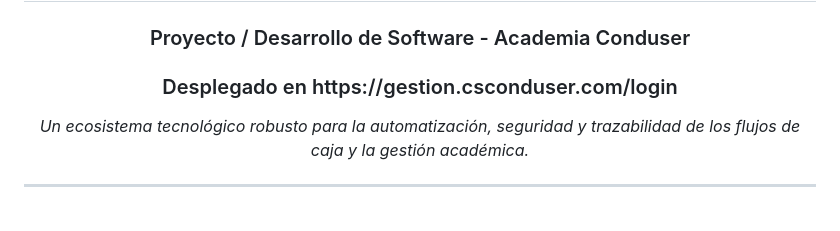
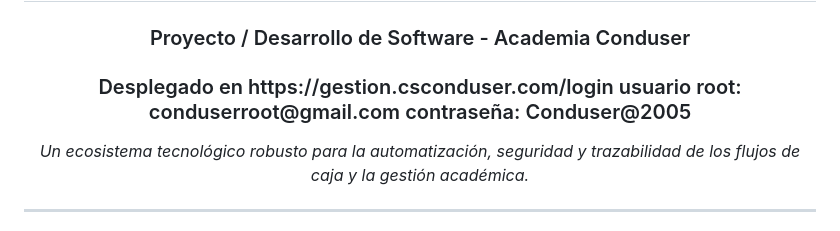
Before and after one commit to jeom0/SistemaGestionAcademia, a Markdown page: README.md, the part around the change. Rendered like a GitHub page.

Commit message:
Update deployment information in README
Added deployment credentials to the README.

```diff
--- a/README.md
+++ b/README.md
@@ -1,7 +1,7 @@
 <div align="center">
   <h1>🎓 Sistema Integral para el Control Financiero y Administrativo</h1>
   <h3>Proyecto / Desarrollo de Software - Academia Conduser</h3>
-  <h3>Desplegado en https://gestion.csconduser.com/login</h3>
+  <h3>Desplegado en https://gestion.csconduser.com/login  usuario root: conduserroot@gmail.com contraseña: Conduser@2005</h3>
   <p><em>Un ecosistema tecnológico robusto para la automatización, seguridad y trazabilidad de los flujos de caja y la gestión académica.</em></p>
 </div>
 
```
